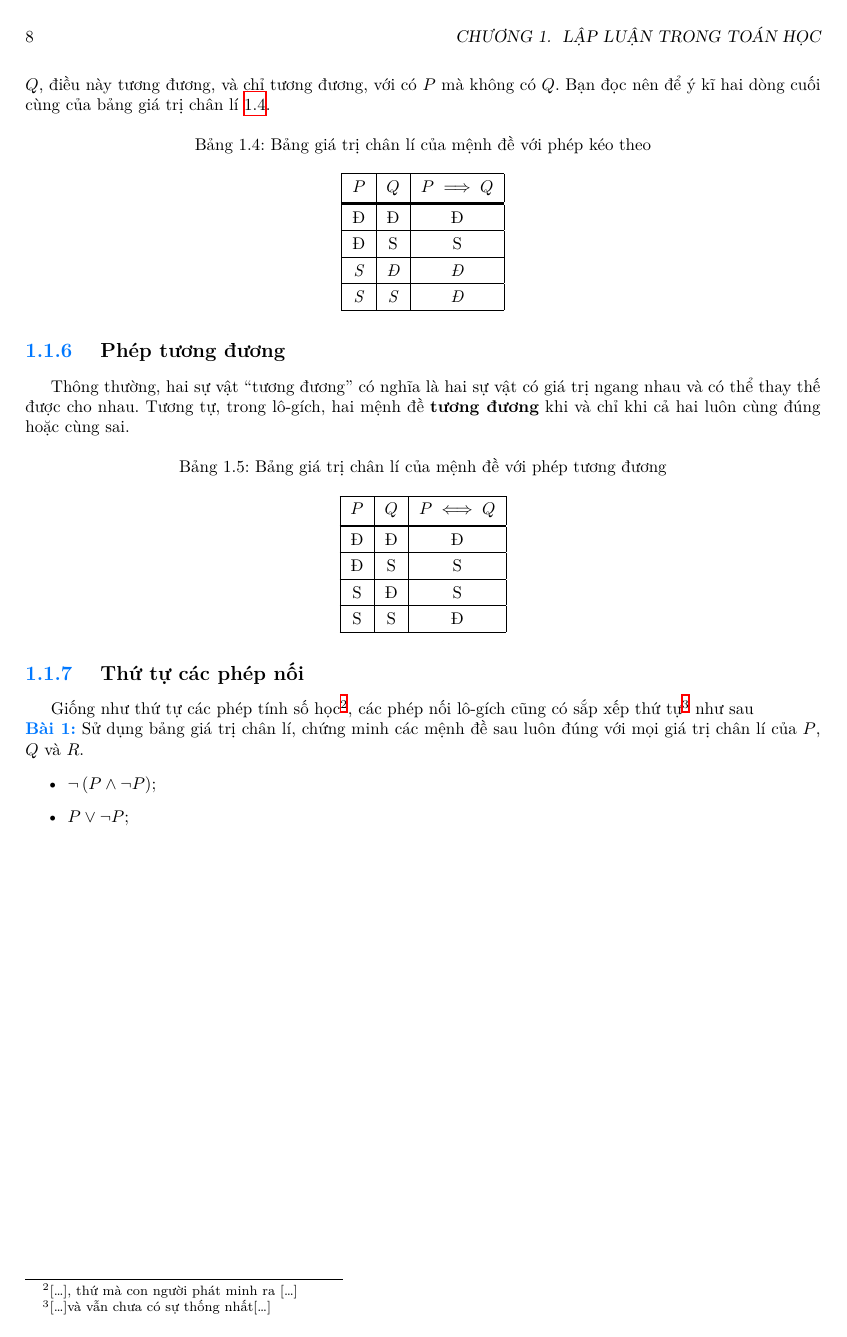
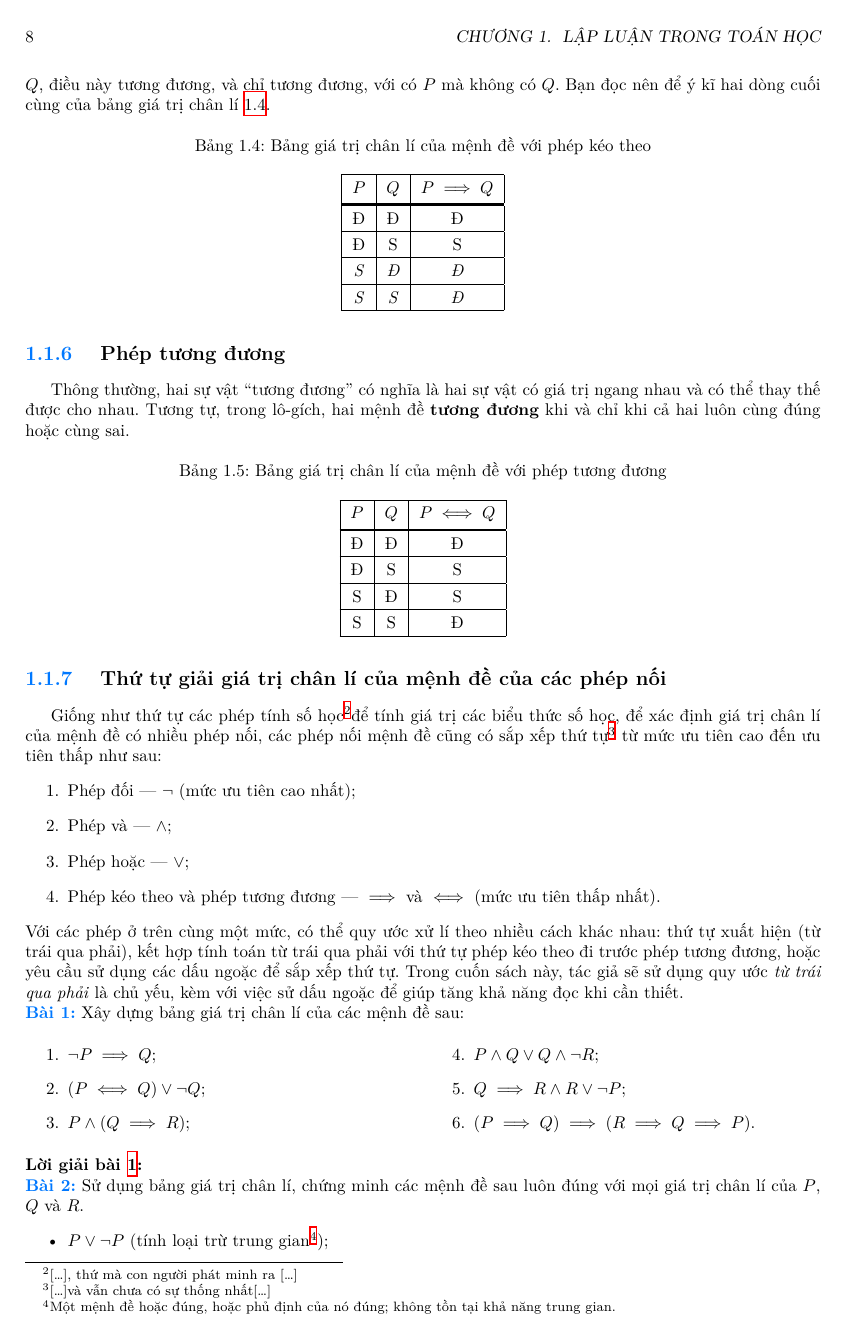
Before and after one commit to Piseratopo/-n-t-p-V-t-L-, a LaTeX book (main.tex, which reads chapter/toan_hoc_nen_tang/lo_gich/menh_de_phuc_hop.tex): page 8 of 10 before the commit and page 8 of 11 after it. Compiled offline with XeLaTeX; a missing font is replaced by an installed copy or a similar font.

Commit message:
thêm bài tập về giá trị chân lí

```diff
--- a/chapter/toan_hoc_nen_tang/lo_gich/menh_de_phuc_hop.tex
+++ b/chapter/toan_hoc_nen_tang/lo_gich/menh_de_phuc_hop.tex
@@ -157,13 +157,36 @@ Thông thường, hai sự vật ``tương đương'' có nghĩa là hai sự v
    \end{tabular}
 \end{table}
 
-\subsection{Thứ tự các phép nối}
+\subsection{Thứ tự giải giá trị chân lí của mệnh đề của các phép nối}
 
 \ % Lùi đầu dòng
 
-Giống như thứ tự các phép tính số học\footnote{[\dots], thứ mà con người phát minh ra [\dots]}, các phép nối lô-gích cũng có sắp xếp thứ tự\footnote{[\dots]và vẫn chưa có sự thống nhất[\dots]} như sau
+Giống như thứ tự các phép tính số học\footnote{[\dots], thứ mà con người phát minh ra [\dots]}để tính giá trị các biểu thức số học, để xác định giá trị chân lí của mệnh đề có nhiều phép nối, các phép nối mệnh đề cũng có sắp xếp thứ tự\footnote{[\dots]và vẫn chưa có sự thống nhất[\dots]} từ mức ưu tiên cao đến ưu tiên thấp như sau:
+\begin{enumerate}
+   \item Phép đối --- $\neg$ (mức ưu tiên cao nhất);
+   \item Phép và --- $\land$;
+   \item Phép hoặc --- $\lor$;
+   \item Phép kéo theo và phép tương đương --- $\implies$ và $\iff$ (mức ưu tiên thấp nhất).
+\end{enumerate}
+Với các phép ở trên cùng một mức, có thể quy ước xử lí theo nhiều cách khác nhau: thứ tự xuất hiện (từ trái qua phải), kết hợp tính toán từ trái qua phải với thứ tự phép kéo theo đi trước phép tương đương, hoặc yêu cầu sử dụng các dấu ngoặc để sắp xếp thứ tự. Trong cuốn sách này, tác giả sẽ sử dụng quy ước \emph{từ trái qua phải} là chủ yếu, kèm với việc sử dấu ngoặc để giúp tăng khả năng đọc khi cần thiết.
+
+\exercise Xây dựng bảng giá trị chân lí của các mệnh đề sau:
+\begin{multicols}{2}
+   \begin{enumerate}
+      \item $\neg P \implies Q$;
+      \item $(P \iff Q) \lor \neg Q$;
+      \item $P \land (Q \implies R)$;
+      \item $P \land Q \lor Q \land \neg R$;
+      \item $Q \implies R \land R \lor \neg P$;
+      \item $(P \implies Q) \implies (R \implies Q \implies P)$.
+   \end{enumerate}
+\end{multicols}
+
+\solution
 
 \exercise Sử dụng bảng giá trị chân lí, chứng minh các mệnh đề sau luôn đúng với mọi giá trị chân lí của $P$, $Q$ và $R$.
 \begin{itemize}
-   \item $\neg\left(P \land \neg P\right)$;
-   \item $P \lor \neg P$;
+   \item $P \lor \neg P$ (tính loại trừ trung gian\footnote{Một mệnh đề hoặc đúng, hoặc phủ định của nó đúng; không tồn tại khả năng trung gian.});
+   \item $\neg\left(P \land \neg P\right)$ (tính không mâu thuẫn\footnote{Không thể có một mệnh đề vừa đúng vừa sai cùng lúc và theo cùng một nghĩa.});
+   \item $\neg\left(\neg P\right) \iff P$ (tính phủ định kép);
+   \item $P \land P \iff P$ (tính khả nghịch với phép hội);
```
Also changed, not shown: main.pdf, chapter/toan_hoc_nen_tang/lo_gich/menh_de_phuc_hop.tex (26 more changed lines).
